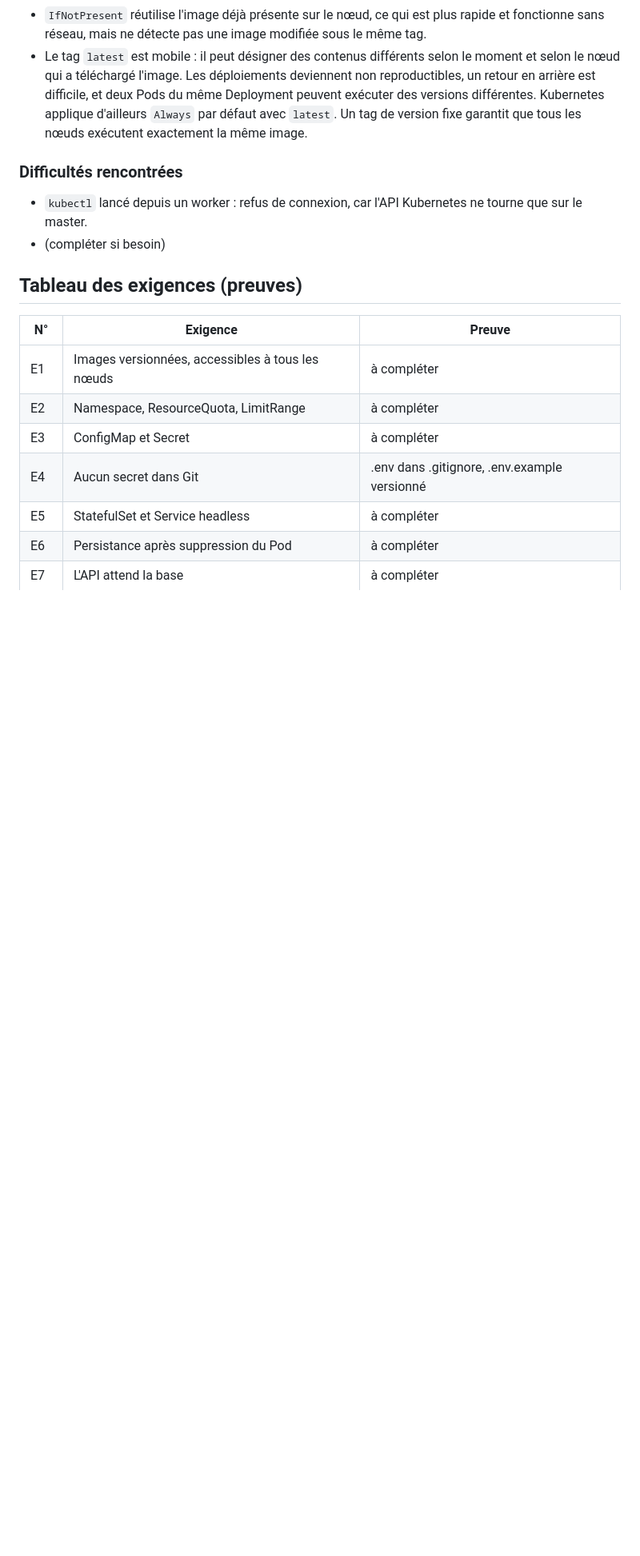
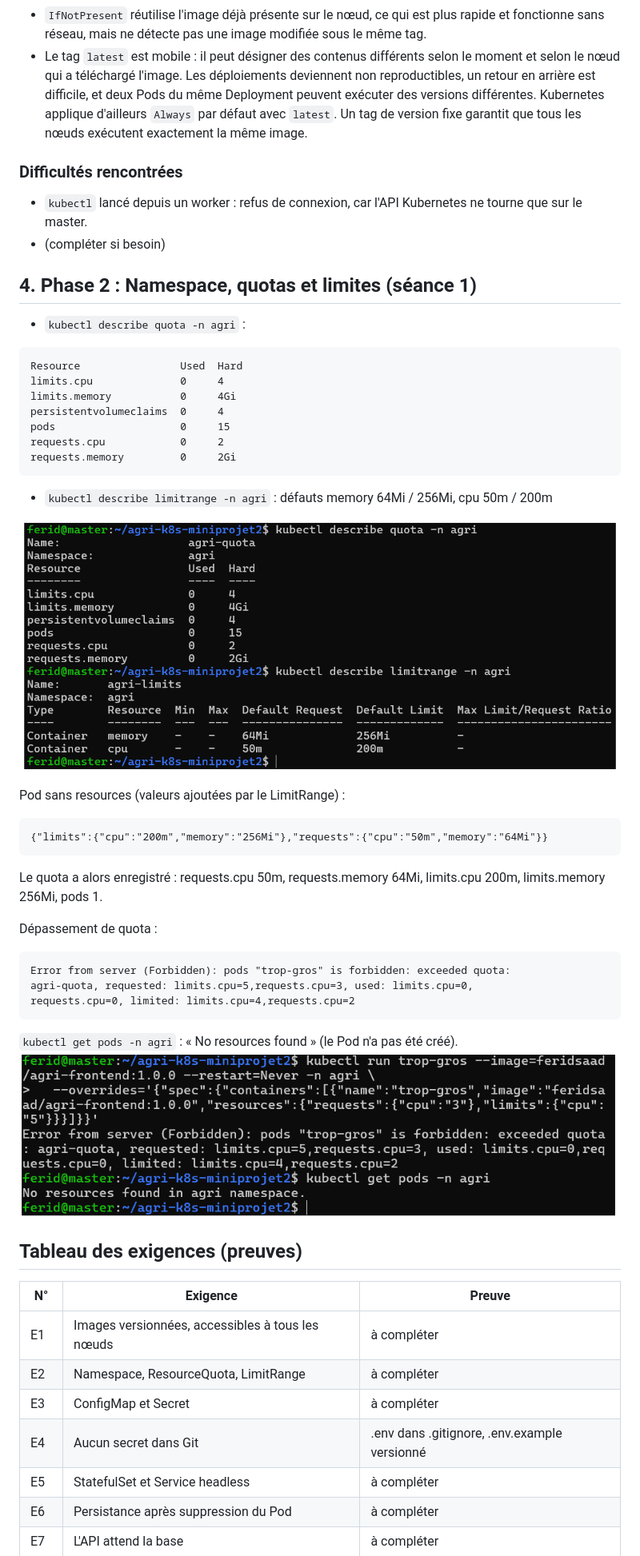
Before and after one commit to ferid-saad/agri-k8s-miniprojet2, a Markdown page: docs/rapport-notes.md, the part around the change. Shown at 80% size. Rendered like a GitHub page; pictures changed too: docs/captures/depassement-de-quota.png (added), docs/captures/quota-limitrange.png (added); blank space fills up the shorter version.

Commit message:
docs: preuves de la phase 2

````diff
--- a/docs/rapport-notes.md
+++ b/docs/rapport-notes.md
@@ -132,6 +132,38 @@ test ont ensuite été supprimés.
   tourne que sur le master.
 - (compléter si besoin)
 
+## 4. Phase 2 : Namespace, quotas et limites (séance 1)
+
+- `kubectl describe quota -n agri` :
+```
+Resource                Used  Hard
+limits.cpu              0     4
+limits.memory           0     4Gi
+persistentvolumeclaims  0     4
+pods                    0     15
+requests.cpu            0     2
+requests.memory         0     2Gi
+```
+- `kubectl describe limitrange -n agri` : défauts memory 64Mi / 256Mi, cpu 50m / 200m
+
+![quotas-limitrange](./captures/quota-limitrange.png)
+
+Pod sans resources (valeurs ajoutées par le LimitRange) :
+```
+{"limits":{"cpu":"200m","memory":"256Mi"},"requests":{"cpu":"50m","memory":"64Mi"}}
+```
+Le quota a alors enregistré : requests.cpu 50m, requests.memory 64Mi,
+limits.cpu 200m, limits.memory 256Mi, pods 1.
+
+Dépassement de quota :
+```
+Error from server (Forbidden): pods "trop-gros" is forbidden: exceeded quota:
+agri-quota, requested: limits.cpu=5,requests.cpu=3, used: limits.cpu=0,
+requests.cpu=0, limited: limits.cpu=4,requests.cpu=2
+```
+`kubectl get pods -n agri` : « No resources found » (le Pod n'a pas été créé).
+![Depassement](./captures/depassement-de-quota.png)
+
 ## Tableau des exigences (preuves)
 | N° | Exigence | Preuve |
 |----|----------|--------|
````
Also changed, not shown: docs/captures/sans-ressources.png (added).
